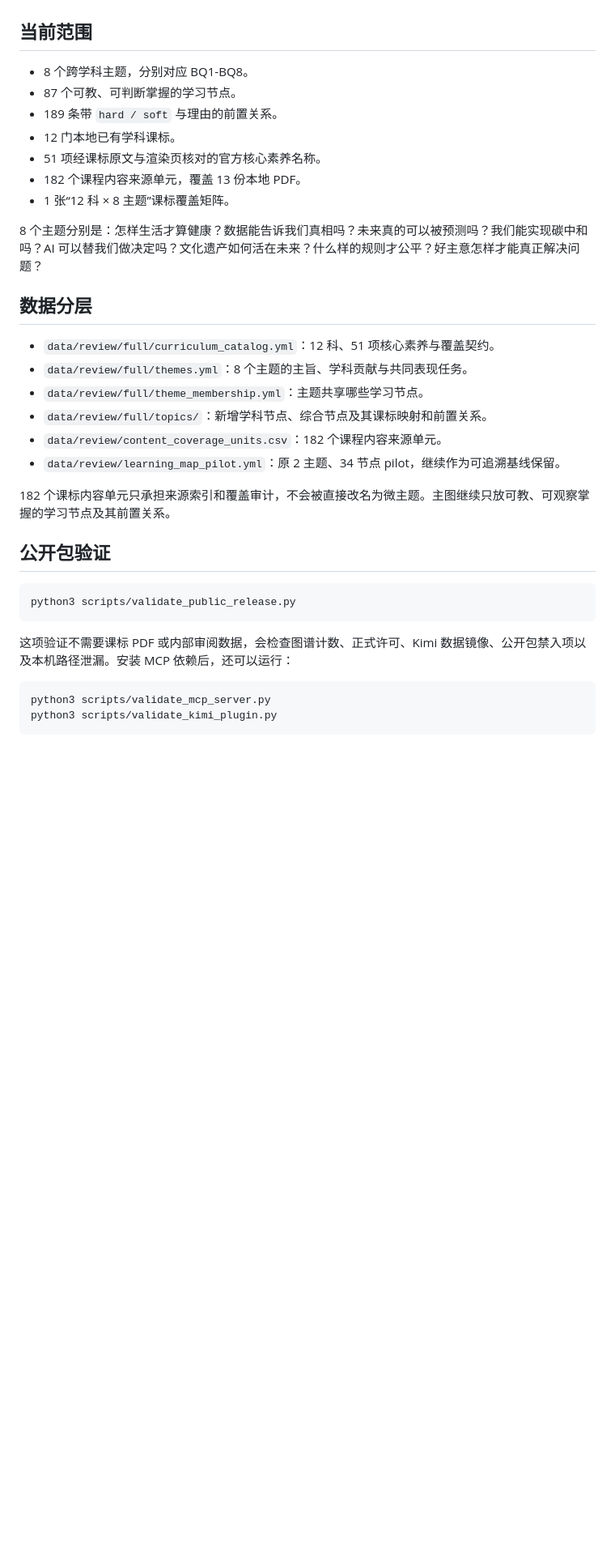
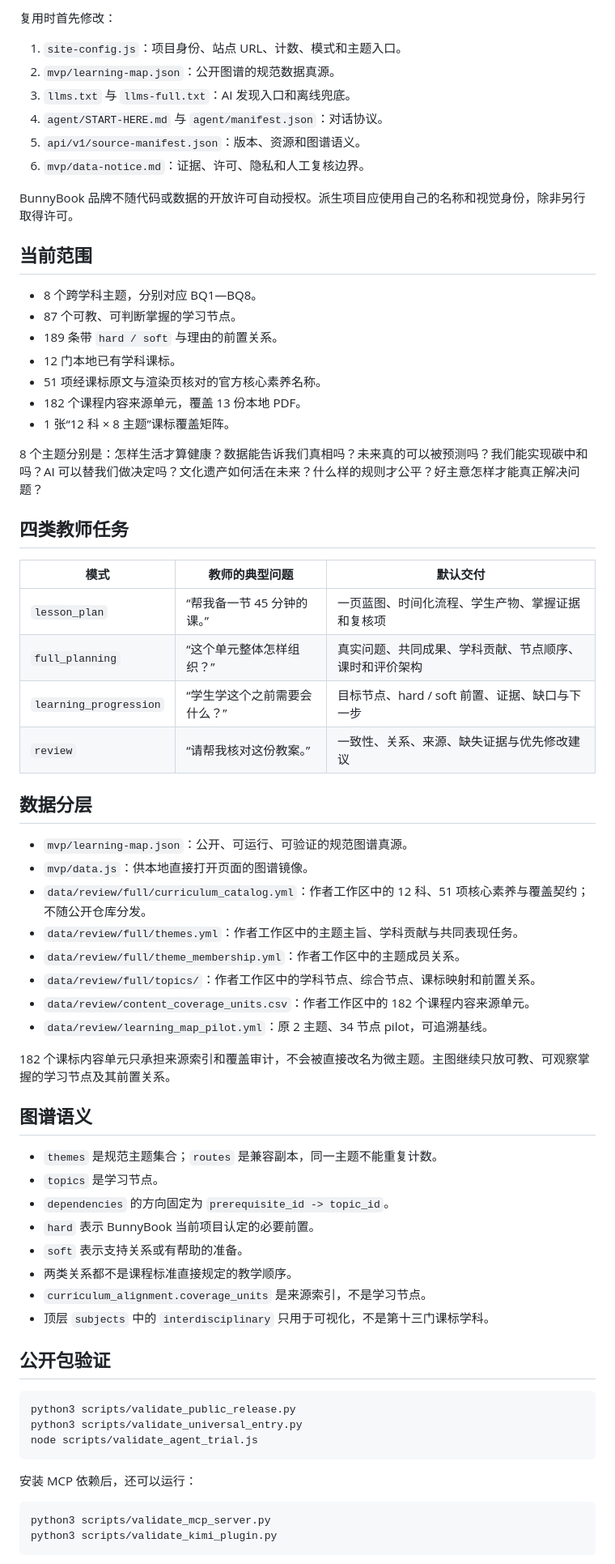
Before and after one commit to gitljz0329/bunnybook-curriculum, a Markdown page: README.md, the part around one of its changes. Shown at 81% size. GitHub-like rendering; blank space fills up the shorter version.

````diff
--- a/README.md
+++ b/README.md
@@ -21,7 +76,17 @@ BunnyBook 以 8 个 Meta Big Questions 为上层组织、以真实跨学科主
+复用时首先修改：
+
+1. `site-config.js`：项目身份、站点 URL、计数、模式和主题入口。
+2. `mvp/learning-map.json`：公开图谱的规范数据真源。
+3. `llms.txt` 与 `llms-full.txt`：AI 发现入口和离线兜底。
+4. `agent/START-HERE.md` 与 `agent/manifest.json`：对话协议。
+5. `api/v1/source-manifest.json`：版本、资源和图谱语义。
+6. `mvp/data-notice.md`：证据、许可、隐私和人工复核边界。
+
+BunnyBook 品牌不随代码或数据的开放许可自动授权。派生项目应使用自己的名称和视觉身份，除非另行取得许可。
 
 ## 当前范围
 
-- 8 个跨学科主题，分别对应 BQ1-BQ8。
+- 8 个跨学科主题，分别对应 BQ1—BQ8。
 - 87 个可教、可判断掌握的学习节点。
 - 189 条带 `hard / soft` 与理由的前置关系。
 - 12 门本地已有学科课标。
@@ -31,24 +96,48 @@ BunnyBook 以 8 个 Meta Big Questions 为上层组织、以真实跨学科主
 
 8 个主题分别是：怎样生活才算健康？数据能告诉我们真相吗？未来真的可以被预测吗？我们能实现碳中和吗？AI 可以替我们做决定吗？文化遗产如何活在未来？什么样的规则才公平？好主意怎样才能真正解决问题？
 
+## 四类教师任务
+
+| 模式 | 教师的典型问题 | 默认交付 |
+|---|---|---|
+| `lesson_plan` | “帮我备一节 45 分钟的课。” | 一页蓝图、时间化流程、学生产物、掌握证据和复核项 |
+| `full_planning` | “这个单元整体怎样组织？” | 真实问题、共同成果、学科贡献、节点顺序、课时和评价架构 |
+| `learning_progression` | “学生学这个之前需要会什么？” | 目标节点、hard / soft 前置、证据、缺口与下一步 |
+| `review` | “请帮我核对这份教案。” | 一致性、关系、来源、缺失证据与优先修改建议 |
+
 ## 数据分层
 
-- `data/review/full/curriculum_catalog.yml`：12 科、51 项核心素养与覆盖契约。
-- `data/review/full/themes.yml`：8 个主题的主旨、学科贡献与共同表现任务。
-- `data/review/full/theme_membership.yml`：主题共享哪些学习节点。
-- `data/review/full/topics/`：新增学科节点、综合节点及其课标映射和前置关系。
-- `data/review/content_coverage_units.csv`：182 个课程内容来源单元。
-- `data/review/learning_map_pilot.yml`：原 2 主题、34 节点 pilot，继续作为可追溯基线保留。
+- `mvp/learning-map.json`：公开、可运行、可验证的规范图谱真源。
+- `mvp/data.js`：供本地直接打开页面的图谱镜像。
+- `data/review/full/curriculum_catalog.yml`：作者工作区中的 12 科、51 项核心素养与覆盖契约；不随公开仓库分发。
+- `data/review/full/themes.yml`：作者工作区中的主题主旨、学科贡献与共同表现任务。
+- `data/review/full/theme_membership.yml`：作者工作区中的主题成员关系。
+- `data/review/full/topics/`：作者工作区中的学科节点、综合节点、课标映射和前置关系。
+- `data/review/content_coverage_units.csv`：作者工作区中的 182 个课程内容来源单元。
+- `data/review/learning_map_pilot.yml`：原 2 主题、34 节点 pilot，可追溯基线。
 
 182 个课标内容单元只承担来源索引和覆盖审计，不会被直接改名为微主题。主图继续只放可教、可观察掌握的学习节点及其前置关系。
+
+## 图谱语义
+
+- `themes` 是规范主题集合；`routes` 是兼容副本，同一主题不能重复计数。
+- `topics` 是学习节点。
+- `dependencies` 的方向固定为 `prerequisite_id -> topic_id`。
+- `hard` 表示 BunnyBook 当前项目认定的必要前置。
+- `soft` 表示支持关系或有帮助的准备。
+- 两类关系都不是课程标准直接规定的教学顺序。
+- `curriculum_alignment.coverage_units` 是来源索引，不是学习节点。
+- 顶层 `subjects` 中的 `interdisciplinary` 只用于可视化，不是第十三门课标学科。
 
 ## 公开包验证
 
 ```bash
 python3 scripts/validate_public_release.py
+python3 scripts/validate_universal_entry.py
+node scripts/validate_agent_trial.js
 ```
 
-这项验证不需要课标 PDF 或内部审阅数据，会检查图谱计数、正式许可、Kimi 数据镜像、公开包禁入项以及本机路径泄漏。安装 MCP 依赖后，还可以运行：
+安装 MCP 依赖后，还可以运行：
 
 ```bash
 python3 scripts/validate_mcp_server.py
````
Also changed, not shown: other parts of README.md (+103 -28 lines).
